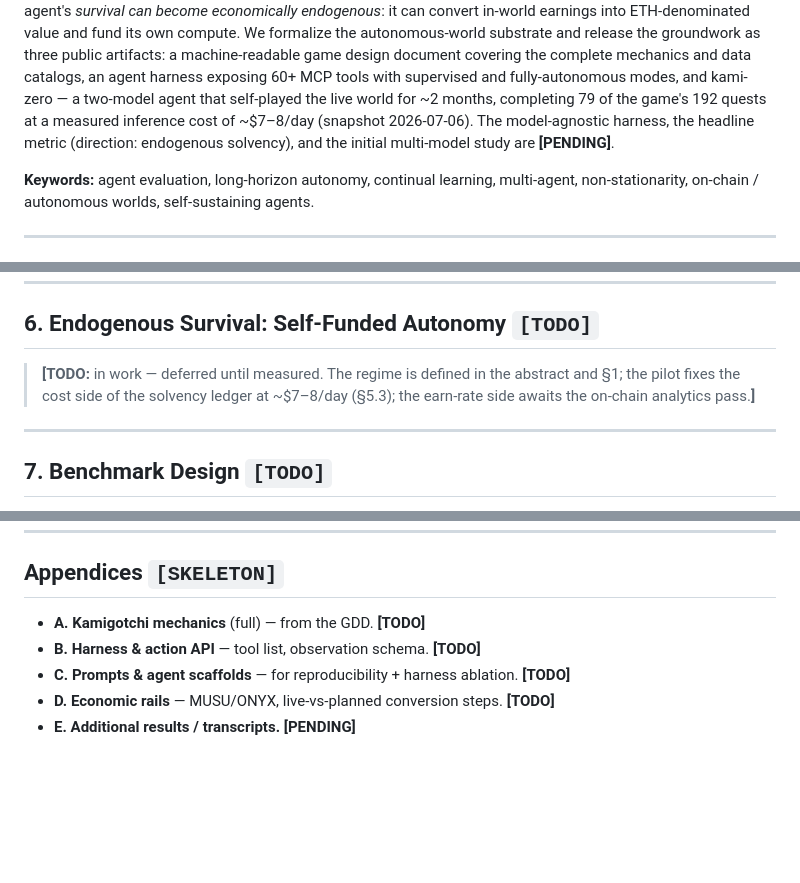
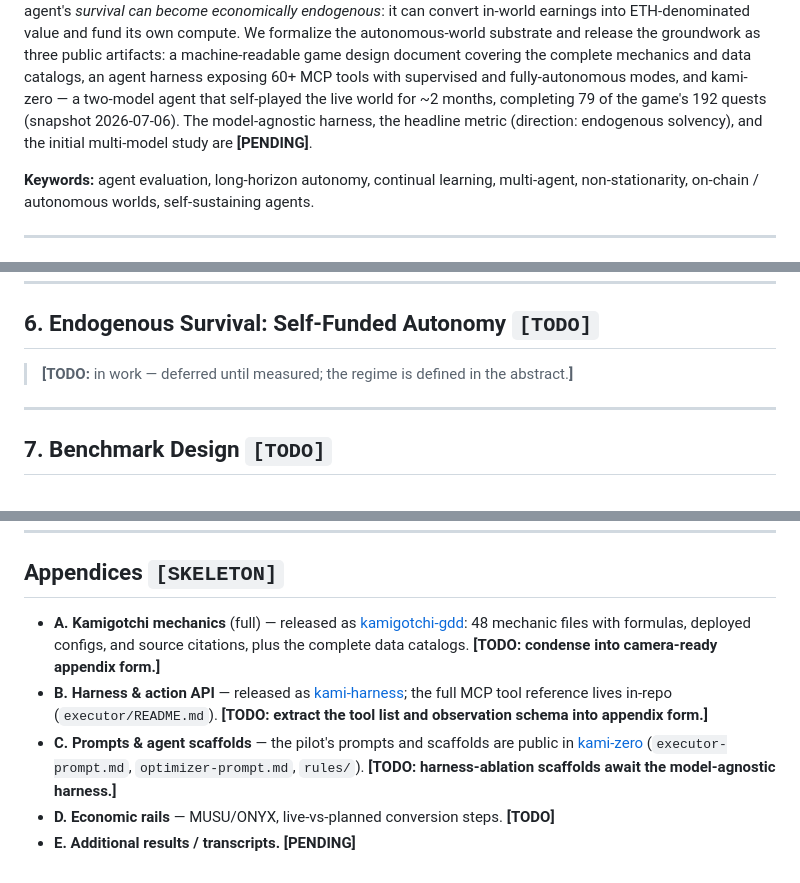
Before and after one commit to tokedo/KamiBench, a Markdown page: paper/paper.md, 3 parts joined by grey strips. GitHub-like rendering; blank space fills up the shorter version.

Commit message:
paper: drop pilot cost figures; appendices point at released artifacts
Co-Authored-By: Claude Fable 5 <noreply@anthropic.com>

```diff
--- a/paper/paper.md
+++ b/paper/paper.md
@@ -42,9 +42,9 @@ substrate and release the groundwork as three public artifacts: a machine-readab
 design document covering the complete mechanics and data catalogs, an agent harness
 exposing 60+ MCP tools with supervised and fully-autonomous modes, and kami-zero — a
 two-model agent that self-played the live world for ~2 months, completing 79 of the
-game's 192 quests at a measured inference cost of ~$7–8/day (snapshot 2026-07-06). The
-model-agnostic harness, the headline metric (direction: endogenous solvency), and the
-initial multi-model study are **[PENDING]**.
+game's 192 quests (snapshot 2026-07-06). The model-agnostic harness, the headline
+metric (direction: endogenous solvency), and the initial multi-model study are
+**[PENDING]**.
 
 **Keywords:** agent evaluation, long-horizon autonomy, continual learning, multi-agent,
 non-stationarity, on-chain / autonomous worlds, self-sustaining agents.
@@ -337,9 +332,8 @@ in-repo.
 
 ## 6. Endogenous Survival: Self-Funded Autonomy  `[TODO]`
 
-> **[TODO:** in work — deferred until measured. The regime is defined in the abstract
-> and §1; the pilot fixes the cost side of the solvency ledger at ~$7–8/day (§5.3); the
-> earn-rate side awaits the on-chain analytics pass.**]**
+> **[TODO:** in work — deferred until measured; the regime is defined in the
+> abstract.**]**
 
 ---
 
@@ -472,8 +466,17 @@ theaidigest.org/village) · Asphodel whitepaper (docs.asphodel.io/whitepaper).
 ---
 
 ## Appendices  `[SKELETON]`
-- **A. Kamigotchi mechanics** (full) — from the GDD. **[TODO]**
-- **B. Harness & action API** — tool list, observation schema. **[TODO]**
-- **C. Prompts & agent scaffolds** — for reproducibility + harness ablation. **[TODO]**
+- **A. Kamigotchi mechanics** (full) — released as
+  [kamigotchi-gdd](https://github.com/tokedo/kamigotchi-gdd): 48 mechanic files with
+  formulas, deployed configs, and source citations, plus the complete data catalogs.
+  **[TODO: condense into camera-ready appendix form.]**
+- **B. Harness & action API** — released as
+  [kami-harness](https://github.com/tokedo/kami-harness); the full MCP tool reference
+  lives in-repo (`executor/README.md`). **[TODO: extract the tool list and observation
+  schema into appendix form.]**
+- **C. Prompts & agent scaffolds** — the pilot's prompts and scaffolds are public in
+  [kami-zero](https://github.com/tokedo/kami-zero) (`executor-prompt.md`,
+  `optimizer-prompt.md`, `rules/`). **[TODO: harness-ablation scaffolds await the
+  model-agnostic harness.]**
 - **D. Economic rails** — MUSU/ONYX, live-vs-planned conversion steps. **[TODO]**
 - **E. Additional results / transcripts.** **[PENDING]**
```
Also changed, not shown: other parts of paper/paper.md (+1 -6 lines).
